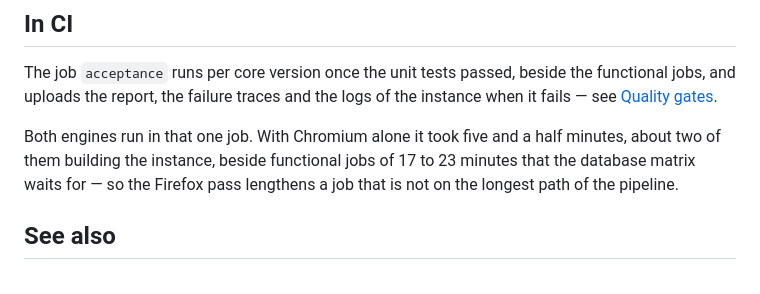
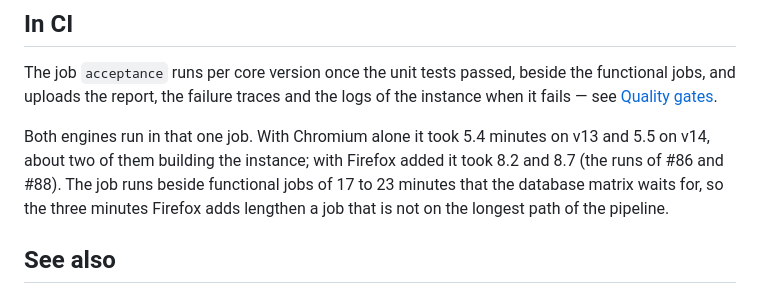
Before and after one commit to sbuerk/theme-extension-development, a Markdown page: docs/testing/acceptance-tests.md, the part around the change. GitHub-like rendering.

Commit message:
[DOCS] State the measured CI time of acceptance
The "In CI" section of the acceptance test documentation gave the time
of the job with Chromium alone and left the cost of the Firefox pass,
added in #88, unmeasured. The first CI run with both engines measured
it: the job took 8.2 minutes on v13 and 8.7 on v14, against 5.4 and
5.5 with Chromium alone (#86). The section now names both, and the
three minutes the second engine adds, beside functional jobs of 17 to
23 minutes.

```diff
--- a/docs/testing/acceptance-tests.md
+++ b/docs/testing/acceptance-tests.md
@@ -210,10 +210,12 @@ The job `acceptance` runs per core version once the unit tests passed, beside
 the functional jobs, and uploads the report, the failure traces and the logs of
 the instance when it fails — see [Quality gates](../development/quality-gates.md#continuous-integration).
 
-Both engines run in that one job. With Chromium alone it took five and a half
-minutes, about two of them building the instance, beside functional jobs of 17
-to 23 minutes that the database matrix waits for — so the Firefox pass lengthens
-a job that is not on the longest path of the pipeline.
+Both engines run in that one job. With Chromium alone it took 5.4 minutes on
+v13 and 5.5 on v14, about two of them building the instance; with Firefox
+added it took 8.2 and 8.7 (the runs of #86 and #88). The job runs beside
+functional jobs of 17 to 23 minutes that the database matrix waits for, so the
+three minutes Firefox adds lengthen a job that is not on the longest path of
+the pipeline.
 
 ## See also
 
```
